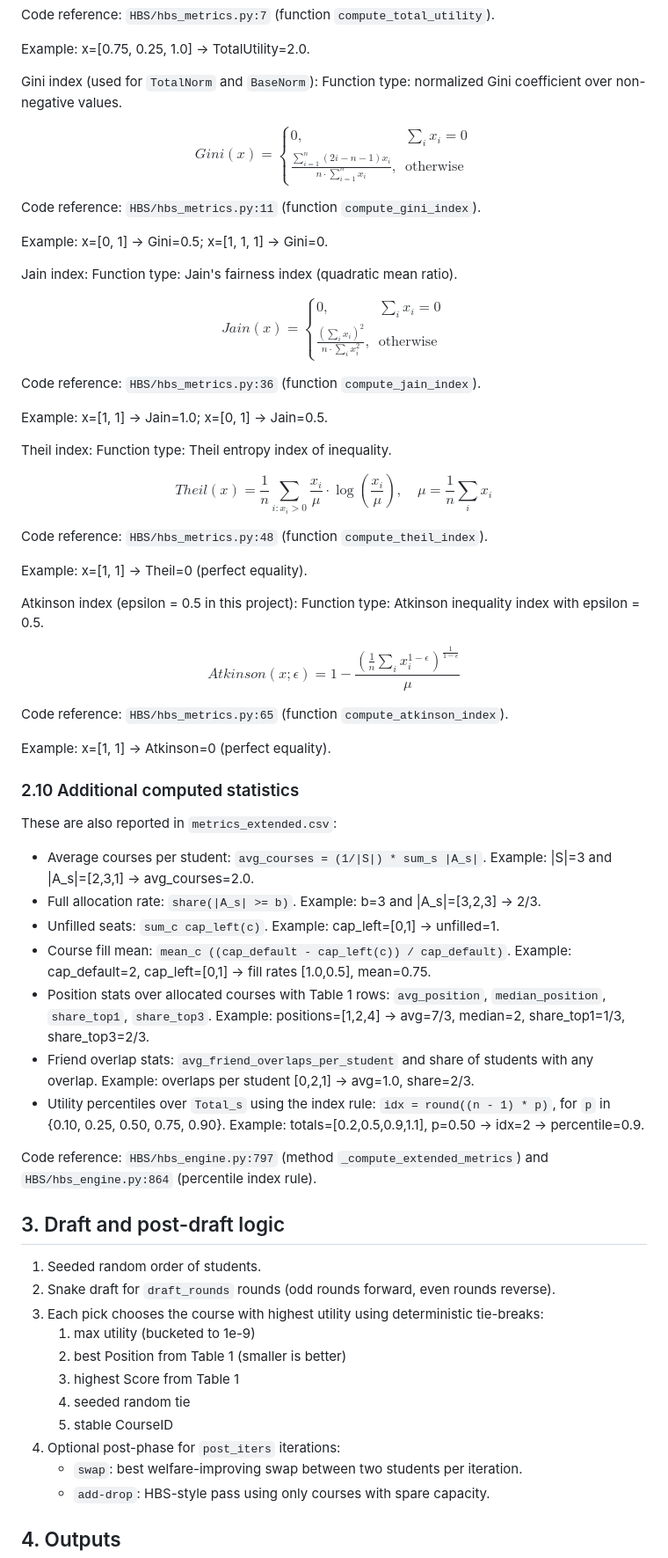
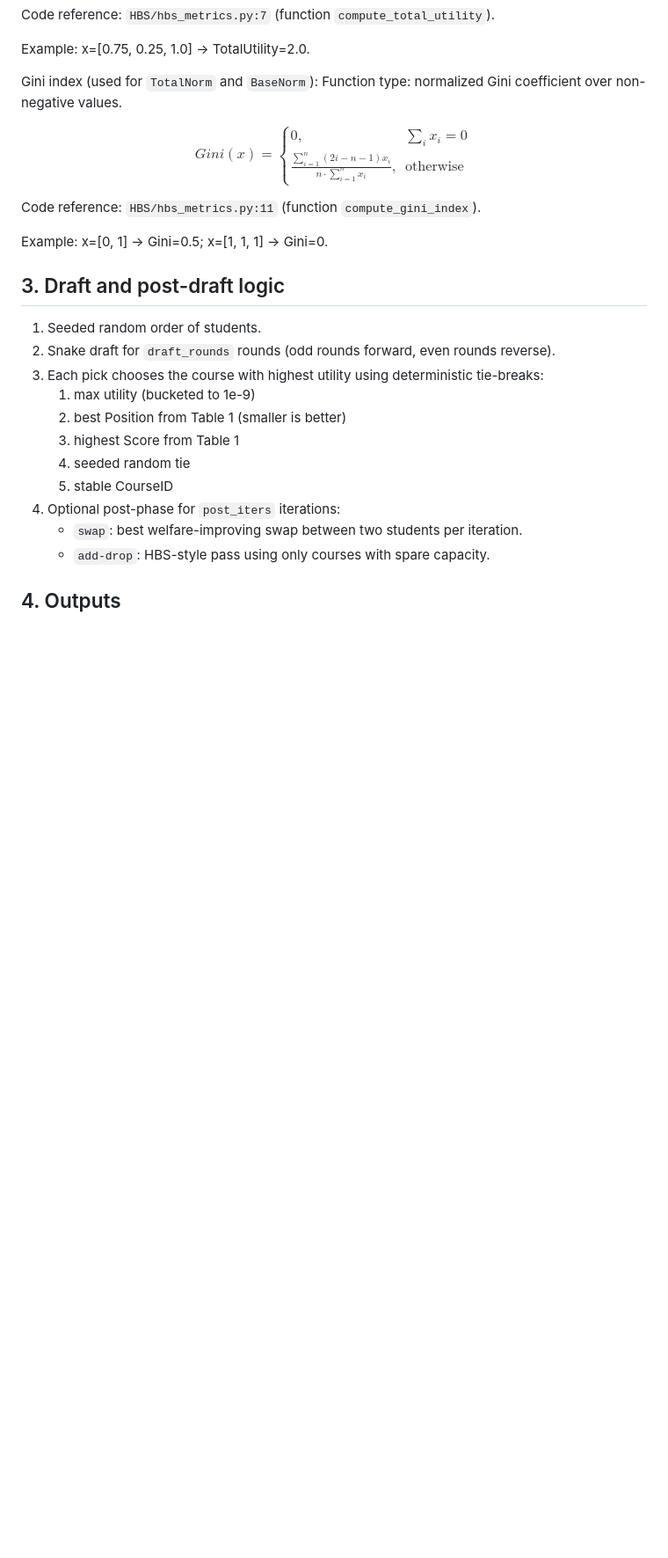
Before and after one commit to JosefSo/Course-Allocation-with-Friendships, a Markdown page: README.md, the part around one of its changes. Shown at 88% size. Rendered like a GitHub page; blank space fills up the shorter version.

Commit message:
Update README to rename "Inequality and summary metrics" section to "GINI metric" and remove Jain, Theil, and Atkinson index details for clarity

```diff
--- a/README.md
+++ b/README.md
@@ -407,60 +407,6 @@ Code reference: `HBS/hbs_metrics.py:11` (function `compute_gini_index`).
 
 Example: x=[0, 1] -> Gini=0.5; x=[1, 1, 1] -> Gini=0.
 
-Jain index:
-Function type: Jain's fairness index (quadratic mean ratio).
-
-$$
-Jain(x) =
-\begin{cases}
-0, & \sum_i x_i = 0 \\
-\frac{(\sum_i x_i)^2}{n \cdot \sum_i x_i^2}, & \text{otherwise}
-\end{cases}
-$$
-
-Code reference: `HBS/hbs_metrics.py:36` (function `compute_jain_index`).
-
-Example: x=[1, 1] -> Jain=1.0; x=[0, 1] -> Jain=0.5.
-
-Theil index:
-Function type: Theil entropy index of inequality.
-
-$$
-Theil(x) =
-\frac{1}{n} \sum_{i: x_i > 0} \frac{x_i}{\mu} \cdot \log\left(\frac{x_i}{\mu}\right),
-\quad \mu = \frac{1}{n}\sum_i x_i
-$$
-
-Code reference: `HBS/hbs_metrics.py:48` (function `compute_theil_index`).
-
-Example: x=[1, 1] -> Theil=0 (perfect equality).
-
-Atkinson index (epsilon = 0.5 in this project):
-Function type: Atkinson inequality index with epsilon = 0.5.
-
-$$
-Atkinson(x; \epsilon) =
-1 - \frac{\left(\frac{1}{n}\sum_i x_i^{1-\epsilon}\right)^{\frac{1}{1-\epsilon}}}{\mu}
-$$
-
-Code reference: `HBS/hbs_metrics.py:65` (function `compute_atkinson_index`).
-
-Example: x=[1, 1] -> Atkinson=0 (perfect equality).
-
-### 2.10 Additional computed statistics
-These are also reported in `metrics_extended.csv`:
-- Average courses per student: `avg_courses = (1/|S|) * sum_s |A_s|`. Example: |S|=3 and |A_s|=[2,3,1] -> avg_courses=2.0.
-- Full allocation rate: `share(|A_s| >= b)`. Example: b=3 and |A_s|=[3,2,3] -> 2/3.
-- Unfilled seats: `sum_c cap_left(c)`. Example: cap_left=[0,1] -> unfilled=1.
-- Course fill mean: `mean_c ((cap_default - cap_left(c)) / cap_default)`. Example: cap_default=2, cap_left=[0,1] -> fill rates [1.0,0.5], mean=0.75.
-- Position stats over allocated courses with Table 1 rows:
-  `avg_position`, `median_position`, `share_top1`, `share_top3`. Example: positions=[1,2,4] -> avg=7/3, median=2, share_top1=1/3, share_top3=2/3.
-- Friend overlap stats:
-  `avg_friend_overlaps_per_student` and share of students with any overlap. Example: overlaps per student [0,2,1] -> avg=1.0, share=2/3.
-- Utility percentiles over `Total_s` using the index rule:
-  `idx = round((n - 1) * p)`, for `p` in {0.10, 0.25, 0.50, 0.75, 0.90}. Example: totals=[0.2,0.5,0.9,1.1], p=0.50 -> idx=2 -> percentile=0.9.
-
-Code reference: `HBS/hbs_engine.py:797` (method `_compute_extended_metrics`) and `HBS/hbs_engine.py:864` (percentile index rule).
 
 ## 3. Draft and post-draft logic
 1. Seeded random order of students.
```
Also changed, not shown: other parts of README.md (+1 -1 lines).
